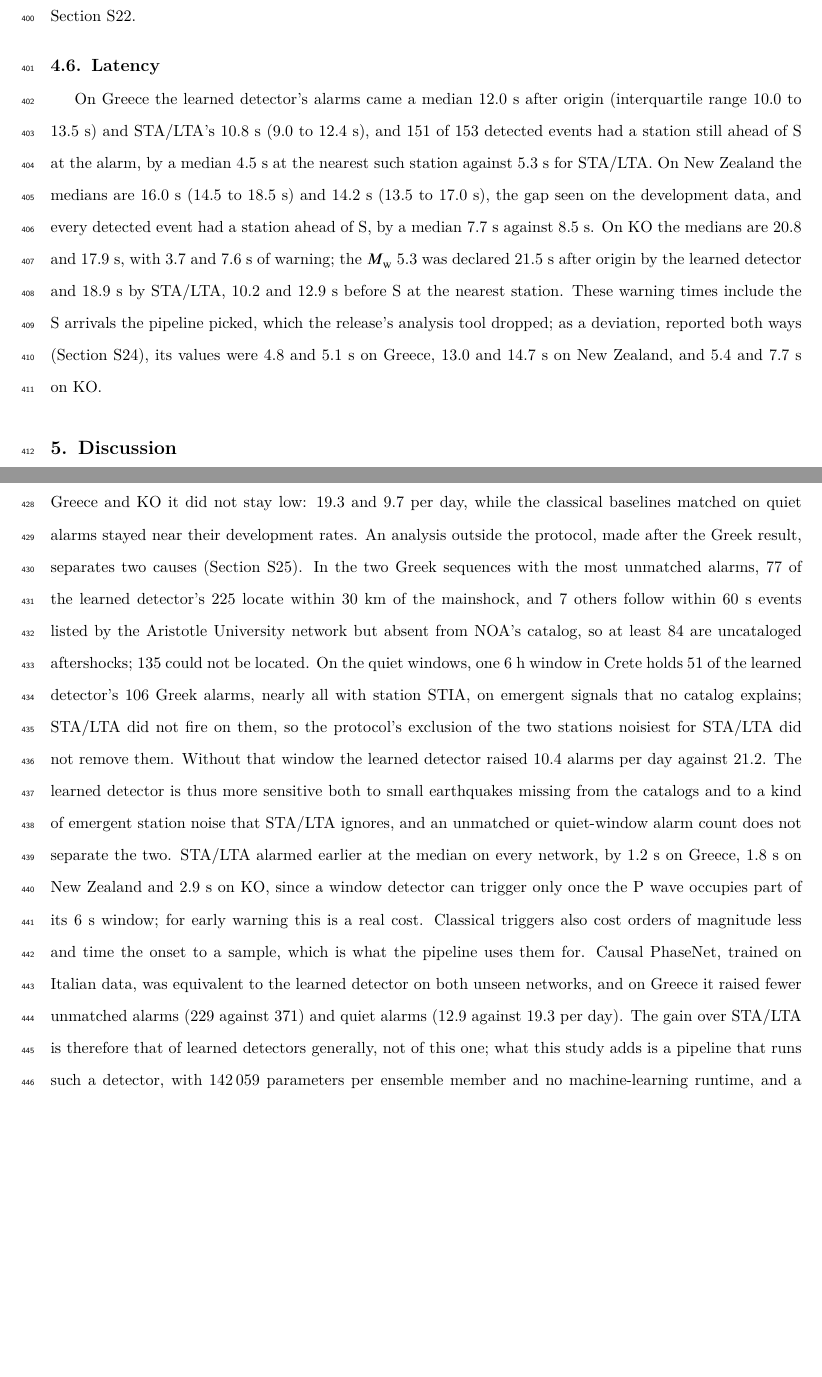
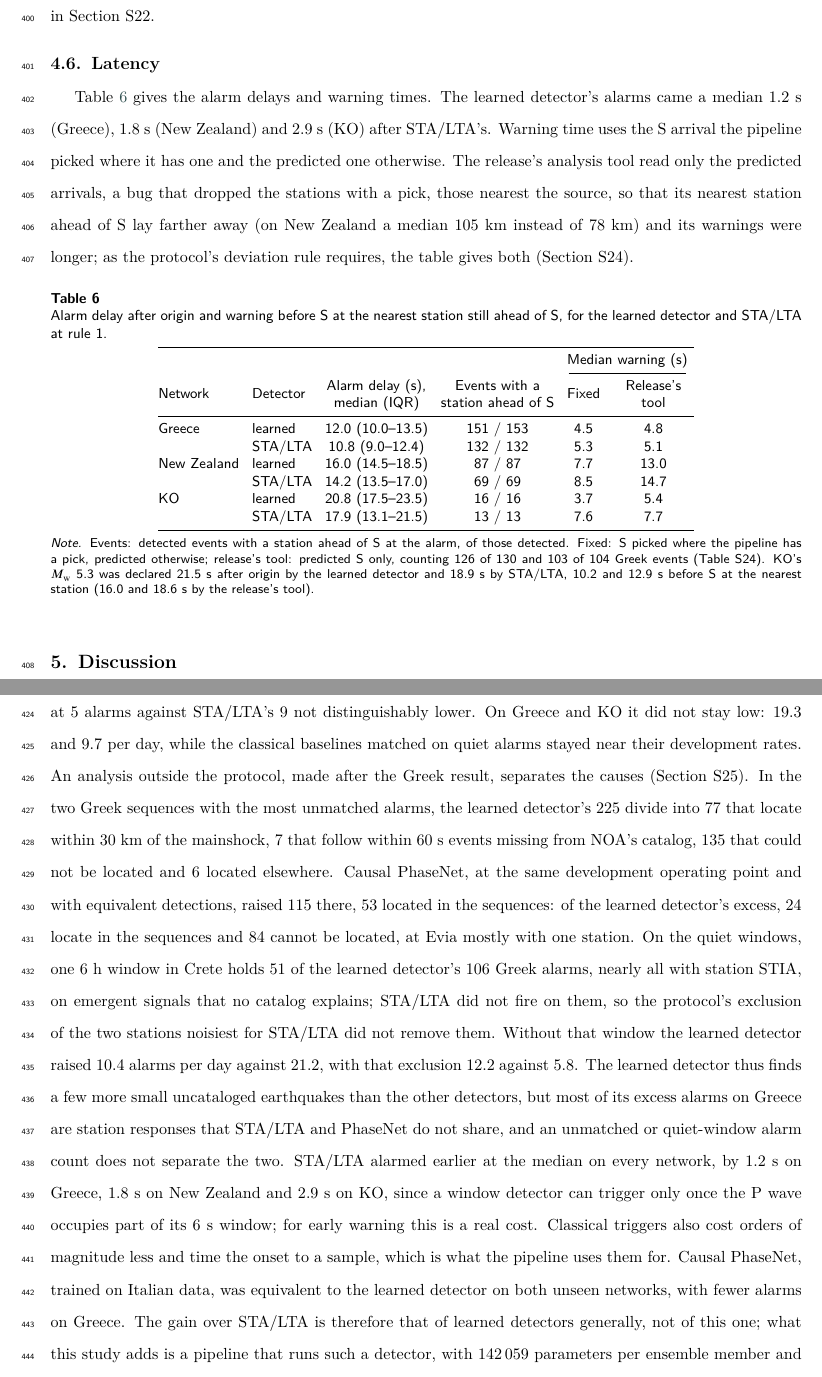
Before and after one commit to hogib/ayzek_manuscript, a LaTeX paper (paper.tex): two parts of pages 18 and 19 of 27, joined at a grey line, cut so that both start at the same text, the shorter picture padded with empty space. Compiled offline with XeLaTeX; a LaTeX package or settings file that is missing is left out.

Commit message:
Referee round 10 revisions: control for the Greek unmatched alarms (Table S25), clustering in S26, latency table with the warning-time deviation, Greek quiet ratio without the two noisiest stations, highlights and keyword
Co-Authored-By: Claude Opus 5.5 <noreply@anthropic.com>

```diff
--- a/paper.tex
+++ b/paper.tex
@@ -792,18 +795,41 @@ and the M5.0 none. Deeper events are in Section~S22.
 
 \subsection{Latency}\label{sec:latency}
 
-On Greece the learned detector's alarms came a median 12.0~s after origin
-(interquartile range 10.0 to 13.5~s) and \stalta{}'s 10.8~s (9.0 to 12.4~s), and 151
-of 153 detected events had a station still ahead of S at the alarm, by a median 4.5~s
-at the nearest such station against 5.3~s for \stalta{}. On New Zealand the medians
-are 16.0~s (14.5 to 18.5~s) and 14.2~s (13.5 to 17.0~s), the gap seen on the
-development data, and every detected event had a station ahead of S, by a median
-7.7~s against 8.5~s. On KO the medians are 20.8 and 17.9~s, with 3.7 and 7.6~s of
-warning; the \Mw{}~5.3 was declared 21.5~s after origin by the learned detector and
-18.9~s by \stalta{}, 10.2 and 12.9~s before S at the nearest station. These warning
-times include the S arrivals the pipeline picked, which the release's analysis tool
-dropped; as a deviation, reported both ways (Section~S24), its values were 4.8 and
-5.1~s on Greece, 13.0 and 14.7~s on New Zealand, and 5.4 and 7.7~s on KO.
+Table~\ref{tab:latency} gives the alarm delays and warning times. The learned
+detector's alarms came a median 1.2~s (Greece), 1.8~s (New Zealand) and 2.9~s (KO)
+after \stalta{}'s. Warning time uses the S arrival the pipeline
+picked where it has one and the predicted one otherwise. The release's analysis tool
+read only the predicted arrivals, a bug that dropped the stations with a pick, those
+nearest the source, so that its nearest station ahead of S lay farther away (on New
+Zealand a median 105~km instead of 78~km) and its warnings were longer; as the
+protocol's deviation rule requires, the table gives both (Section~S24).
+
+\begin{table}[pos=htbp]
+  \centering\small
+  \caption{Alarm delay after origin and warning before S at the nearest station still
+  ahead of S, for the learned detector and \stalta{} at rule 1.}\label{tab:latency}
+  \setlength{\tabcolsep}{4pt}
+  \begin{tabular}{@{}llcccc@{}}
+    \toprule
+    & & & & \multicolumn{2}{c}{Median warning (s)} \\
+    \cmidrule(lr){5-6}
+    Network & Detector & \makecell{Alarm delay (s),\\median (IQR)} & \makecell{Events with a\\station ahead of S} & Fixed & \makecell{Release's\\tool} \\
+    \midrule
+    Greece & learned & 12.0 (10.0--13.5) & 151 / 153 & 4.5 & 4.8 \\
+    & \stalta{} & 10.8 (9.0--12.4) & 132 / 132 & 5.3 & 5.1 \\
+    New Zealand & learned & 16.0 (14.5--18.5) & 87 / 87 & 7.7 & 13.0 \\
+    & \stalta{} & 14.2 (13.5--17.0) & 69 / 69 & 8.5 & 14.7 \\
+    KO & learned & 20.8 (17.5--23.5) & 16 / 16 & 3.7 & 5.4 \\
+    & \stalta{} & 17.9 (13.1--21.5) & 13 / 13 & 7.6 & 7.7 \\
+    \bottomrule
+  \end{tabular}
+  \tablenote{Events: detected events with a station ahead of S at the alarm, of those
+    detected. Fixed: S picked where the pipeline has a pick, predicted otherwise; release's
+    tool: predicted S only, counting 126 of 130 and 103 of 104 Greek events (Table~S24).
+    KO's \Mw{}~5.3 was declared 21.5~s after origin by the learned detector and 18.9~s by
+    \stalta{}, 10.2 and 12.9~s before S at the nearest station (16.0 and 18.6~s by the
+    release's tool).}
+\end{table}
 
 % ---------------------------------------------------------------------------
 \section{Discussion}\label{sec:discussion}
@@ -830,26 +857,29 @@ classical detectors' alarm rate on quiet data. On New Zealand its rate stayed lo
 0.9 alarms per day, but at 5 alarms against \stalta{}'s 9 not distinguishably lower.
 On Greece and KO it did not stay low: 19.3 and 9.7 per day, while the
 classical baselines matched on quiet alarms stayed near their development rates. An analysis
-outside the protocol, made after the Greek result, separates two causes
-(Section~S25). In the two Greek sequences with the most unmatched alarms, 77 of the
-learned detector's 225 locate within 30~km of the mainshock,
-and 7 others follow within 60~s events listed by the Aristotle University network but
-absent from NOA's catalog, so at least 84 are uncataloged aftershocks; 135 could not
-be located. On the quiet windows, one 6~h window in Crete holds 51 of the learned
+outside the protocol, made after the Greek result, separates the causes
+(Section~S25). In the two Greek sequences with the most unmatched alarms, the learned
+detector's 225 divide into 77 that locate within 30~km of the mainshock, 7 that follow
+within 60~s events missing from NOA's catalog, 135 that could not be located and 6
+located elsewhere. Causal PhaseNet, at the same development operating point and with
+equivalent detections, raised 115 there, 53 located in the sequences: of the learned
+detector's excess, 24 locate in the sequences and 84 cannot be located, at Evia
+mostly with one station. On the quiet windows, one 6~h window in Crete holds 51 of the learned
 detector's 106 Greek alarms, nearly all with station STIA, on emergent signals that no
 catalog explains; \stalta{} did not fire
 on them, so the protocol's exclusion of the two stations noisiest for \stalta{} did
 not remove them. Without that window the learned detector raised 10.4 alarms per day
-against 21.2. The learned detector is thus more sensitive both to small earthquakes
-missing from the catalogs and to a kind of emergent station noise that \stalta{}
-ignores, and an unmatched or quiet-window alarm count does not separate the two.
+against 21.2, with that exclusion 12.2 against 5.8. The learned detector thus finds a
+few more small uncataloged earthquakes than the other detectors, but most of its
+excess alarms on Greece are station responses that \stalta{} and PhaseNet do not
+share, and an unmatched or quiet-window alarm count does not separate the two.
 \stalta{} alarmed earlier at the median on every network, by 1.2~s on Greece, 1.8~s
 on New Zealand and 2.9~s on KO, since a window detector can trigger only once the P
 wave occupies part of its 6~s window; for early warning this is a real cost. Classical
 triggers also cost orders of magnitude less and time the onset to a sample, which is
 what the pipeline uses them for. Causal PhaseNet, trained on Italian data, was
-equivalent to the learned detector on both unseen networks, and on Greece it raised
-fewer unmatched alarms (229 against 371) and quiet alarms (12.9 against 19.3 per day).
+equivalent to the learned detector on both unseen networks, with fewer alarms on
+Greece.
 The gain over \stalta{} is therefore that of learned detectors generally, not of this
 one; what this study adds is a pipeline that runs such a detector, with 142\,059
 parameters per ensemble member and no machine-learning runtime, and a protocol that
```
Also changed, not shown: supplement.tex (+47 -9 lines), README.md, paper.tex (41 more changed lines), 1 other file.
